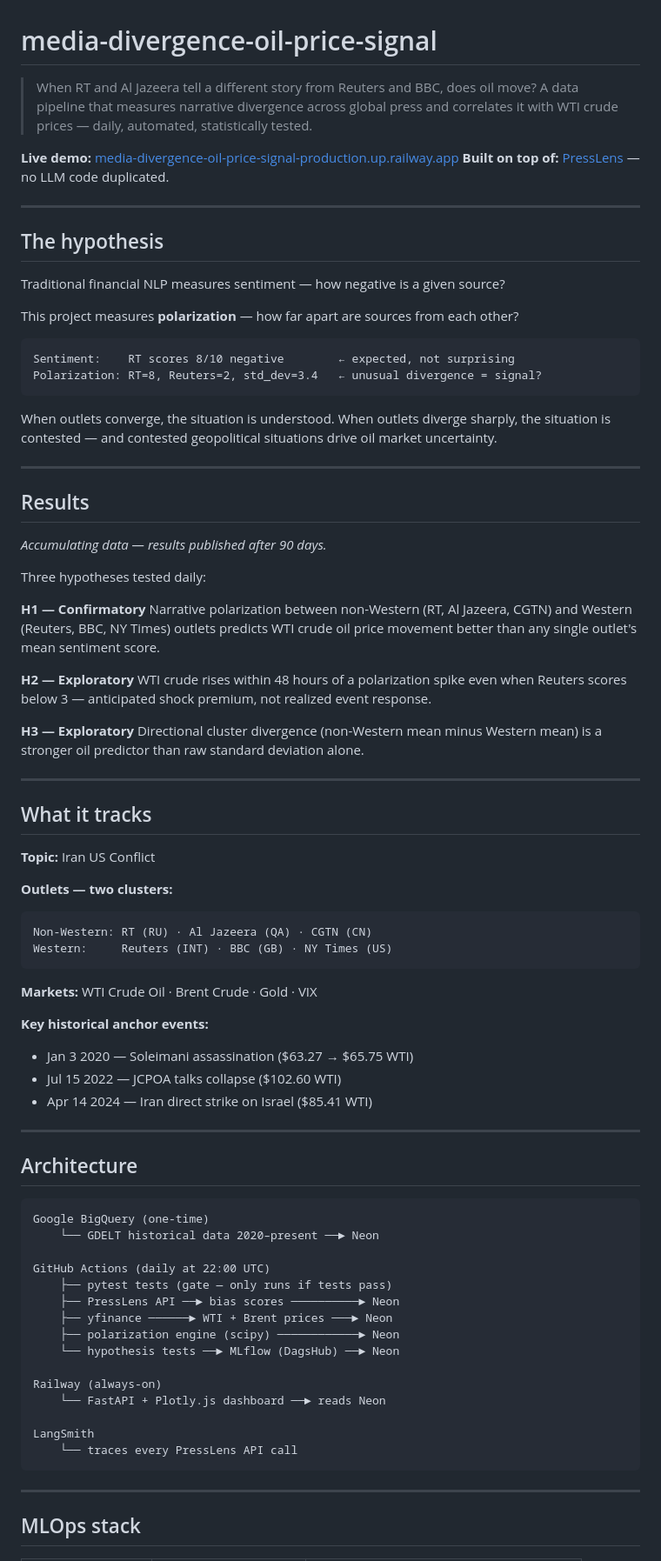
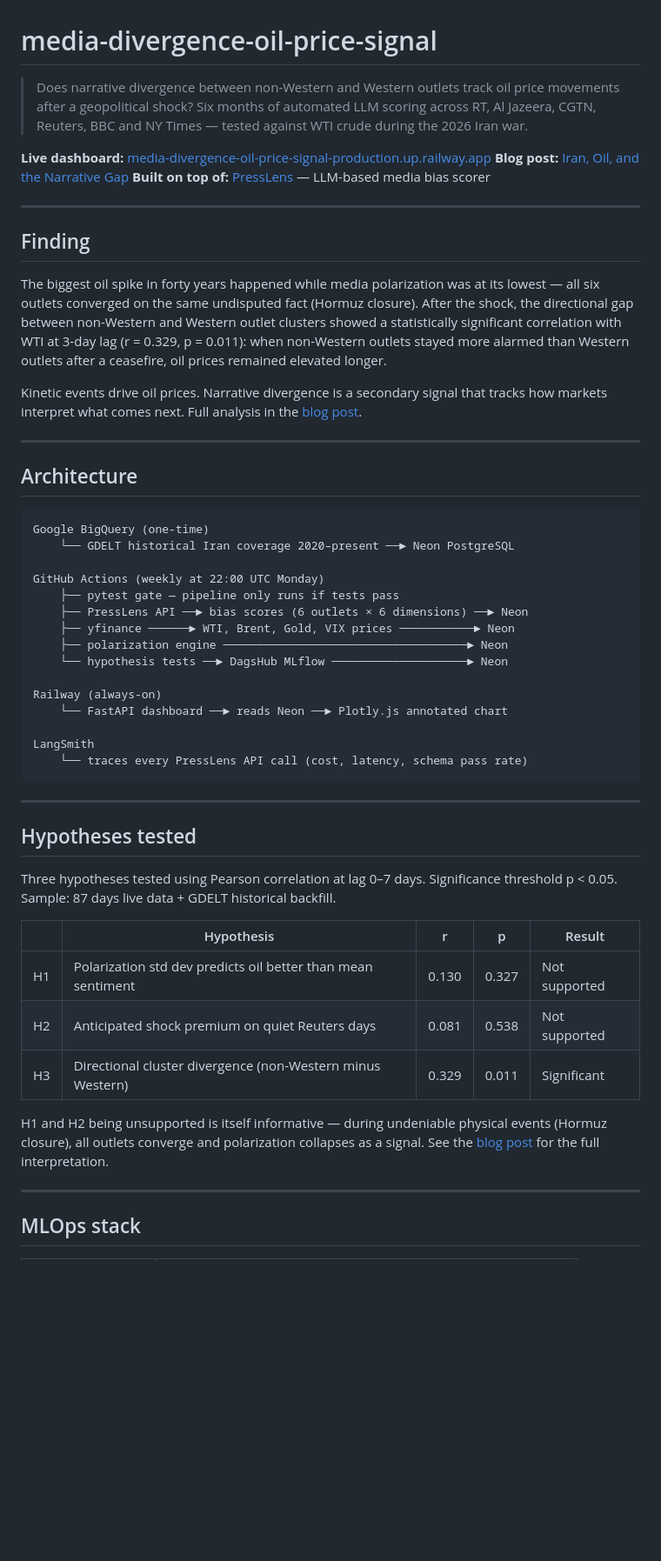
Before and after one commit to Zhenna/media-divergence-oil-price-signal, a Markdown page: README.md, the part around one of its changes. Shown at 87% size. GitHub-like rendering; blank space fills up the shorter version.

Commit message:
docs: update README to supplement blog post with findings and architecture

````diff
--- a/README.md
+++ b/README.md
@@ -1,66 +1,18 @@
 # media-divergence-oil-price-signal
 
-> When RT and Al Jazeera tell a different story from Reuters and BBC, does oil move? A data pipeline that measures narrative divergence across global press and correlates it with WTI crude prices — daily, automated, statistically tested.
+> Does narrative divergence between non-Western and Western outlets track oil price movements after a geopolitical shock? Six months of automated LLM scoring across RT, Al Jazeera, CGTN, Reuters, BBC and NY Times — tested against WTI crude during the 2026 Iran war.
 
-**Live demo:** [media-divergence-oil-price-signal-production.up.railway.app](https://media-divergence-oil-price-signal-production.up.railway.app/)
-**Built on top of:** [PressLens](https://github.com/zhenna/presslens-media-bias-analyzer) — no LLM code duplicated.
+**Live dashboard:** [media-divergence-oil-price-signal-production.up.railway.app](https://media-divergence-oil-price-signal-production.up.railway.app)
+**Blog post:** [Iran, Oil, and the Narrative Gap](BLOG_URL_PLACEHOLDER)
+**Built on top of:** [PressLens](https://github.com/zhenna/presslens-media-bias-analyzer) — LLM-based media bias scorer
 
 ---
 
-## The hypothesis
+## Finding
 
-Traditional financial NLP measures sentiment — how negative is a given source?
+The biggest oil spike in forty years happened while media polarization was at its lowest — all six outlets converged on the same undisputed fact (Hormuz closure). After the shock, the directional gap between non-Western and Western outlet clusters showed a statistically significant correlation with WTI at 3-day lag (r = 0.329, p = 0.011): when non-Western outlets stayed more alarmed than Western outlets after a ceasefire, oil prices remained elevated longer.
 
-This project measures **polarization** — how far apart are sources from each other?
-
-```
-Sentiment:    RT scores 8/10 negative        ← expected, not surprising
-Polarization: RT=8, Reuters=2, std_dev=3.4   ← unusual divergence = signal?
-```
-
-When outlets converge, the situation is understood.
-When outlets diverge sharply, the situation is contested — and contested
-geopolitical situations drive oil market uncertainty.
-
----
-
-## Results
-
-*Accumulating data — results published after 90 days.*
-
-Three hypotheses tested daily:
-
-**H1 — Confirmatory**
-Narrative polarization between non-Western (RT, Al Jazeera, CGTN) and Western
-(Reuters, BBC, NY Times) outlets predicts WTI crude oil price movement better
-than any single outlet's mean sentiment score.
-
-**H2 — Exploratory**
-WTI crude rises within 48 hours of a polarization spike even when Reuters
-scores below 3 — anticipated shock premium, not realized event response.
-
-**H3 — Exploratory**
-Directional cluster divergence (non-Western mean minus Western mean) is a
-stronger oil predictor than raw standard deviation alone.
-
----
-
-## What it tracks
-
-**Topic:** Iran US Conflict
-
-**Outlets — two clusters:**
-```
-Non-Western: RT (RU) · Al Jazeera (QA) · CGTN (CN)
-Western:     Reuters (INT) · BBC (GB) · NY Times (US)
-```
-
-**Markets:** WTI Crude Oil · Brent Crude · Gold · VIX
-
-**Key historical anchor events:**
-- Jan 3 2020 — Soleimani assassination ($63.27 → $65.75 WTI)
-- Jul 15 2022 — JCPOA talks collapse ($102.60 WTI)
-- Apr 14 2024 — Iran direct strike on Israel ($85.41 WTI)
+Kinetic events drive oil prices. Narrative divergence is a secondary signal that tracks how markets interpret what comes next. Full analysis in the [blog post](BLOG_URL_PLACEHOLDER).
 
 ---
 
@@ -68,21 +20,35 @@ Western:     Reuters (INT) · BBC (GB) · NY Times (US)
 
 ```
 Google BigQuery (one-time)
-    └── GDELT historical data 2020–present ──► Neon
+    └── GDELT historical Iran coverage 2020–present ──► Neon PostgreSQL
 
-GitHub Actions (daily at 22:00 UTC)
-    ├── pytest tests (gate — only runs if tests pass)
-    ├── PressLens API ──► bias scores ──────────► Neon
-    ├── yfinance ──────► WTI + Brent prices ───► Neon
-    ├── polarization engine (scipy) ────────────► Neon
-    └── hypothesis tests ──► MLflow (DagsHub) ──► Neon
+GitHub Actions (weekly at 22:00 UTC Monday)
+    ├── pytest gate — pipeline only runs if tests pass
+    ├── PressLens API ──► bias scores (6 outlets × 6 dimensions) ──► Neon
+    ├── yfinance ──────► WTI, Brent, Gold, VIX prices ───────────► Neon
+    ├── polarization engine ────────────────────────────────────► Neon
+    └── hypothesis tests ──► DagsHub MLflow ────────────────────► Neon
 
 Railway (always-on)
-    └── FastAPI + Plotly.js dashboard ──► reads Neon
+    └── FastAPI dashboard ──► reads Neon ──► Plotly.js annotated chart
 
 LangSmith
-    └── traces every PressLens API call
+    └── traces every PressLens API call (cost, latency, schema pass rate)
 ```
+
+---
+
+## Hypotheses tested
+
+Three hypotheses tested using Pearson correlation at lag 0–7 days. Significance threshold p < 0.05. Sample: 87 days live data + GDELT historical backfill.
+
+| | Hypothesis | r | p | Result |
+|---|---|---|---|---|
+| H1 | Polarization std dev predicts oil better than mean sentiment | 0.130 | 0.327 | Not supported |
+| H2 | Anticipated shock premium on quiet Reuters days | 0.081 | 0.538 | Not supported |
+| H3 | Directional cluster divergence (non-Western minus Western) | 0.329 | 0.011 | Significant |
+
+H1 and H2 being unsupported is itself informative — during undeniable physical events (Hormuz closure), all outlets converge and polarization collapses as a signal. See the [blog post](BLOG_URL_PLACEHOLDER) for the full interpretation.
 
 ---
 
````
Also changed, not shown: other parts of README.md (+20 -48 lines).
